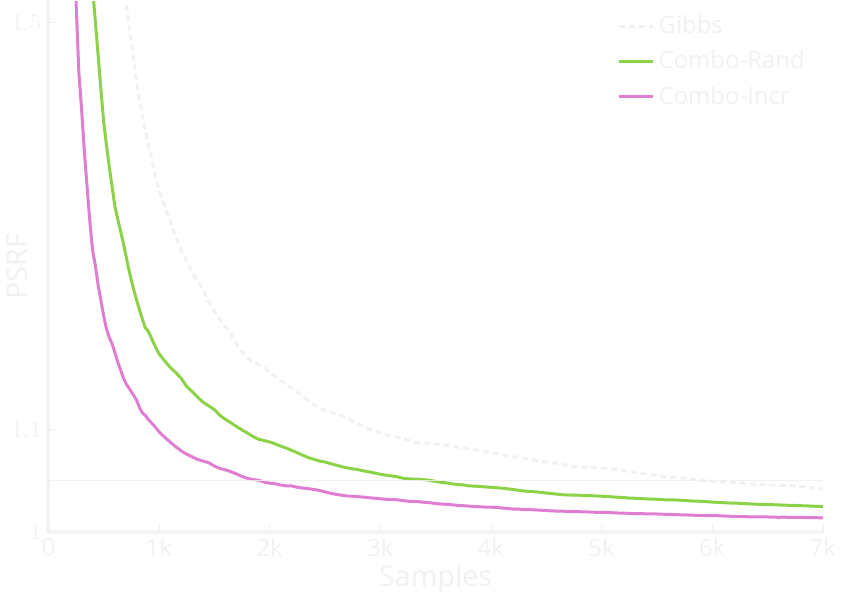
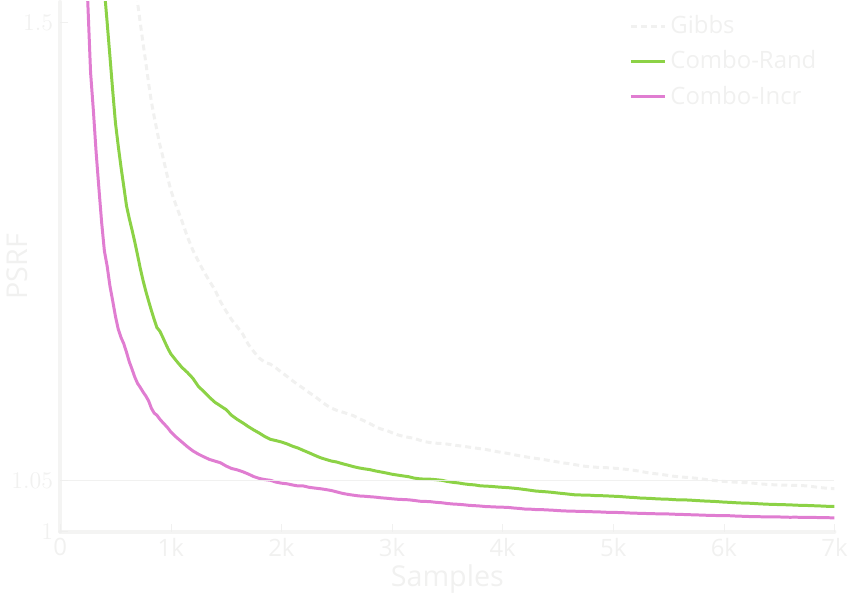
Before and after one commit to 3lectrologos/uai18pres, a LaTeX figure (figures/exp1_line.tex): the whole page. Compiled offline with XeLaTeX; a missing font is replaced by an installed copy or a similar font.

Commit message:
Another update to experiment plots

```diff
--- a/figures/exp1_line.tex
+++ b/figures/exp1_line.tex
@@ -19,7 +19,7 @@ scaled x ticks=false,
 xlabel={Samples},
 xlabel shift=-0.3em,
 ymin=1, ymax=1.52,
-ytick={1, 1.1, 1.5},
+ytick={1, 1.05, 1.5},
 ylabel={PSRF},
 ylabel shift=-1.5em,
 tick label style={/pgf/number format/fixed},
```
Also changed, not shown: figures/exp1_line_dots.tex (+1 -1 lines), figures/exp1_line.pdf, figures/exp1_line_dots.pdf.
